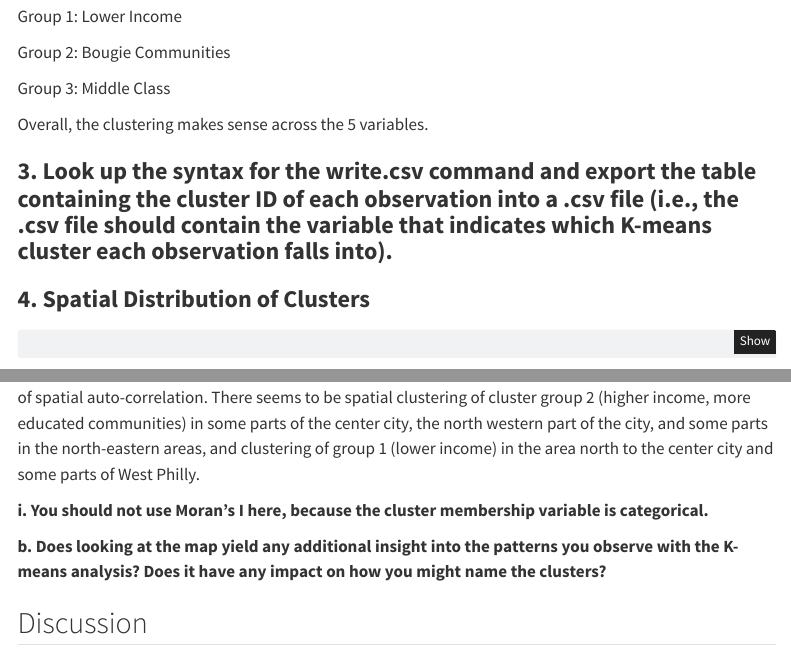
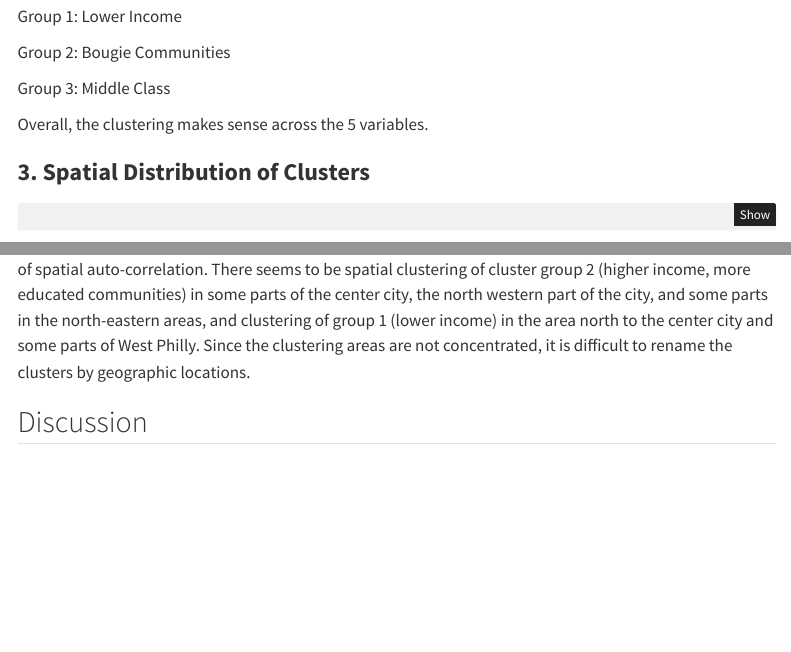
Before and after one commit to nlebovits/musa-500-hmwk-5, a Quarto document (musa-500-hmwk-5.qmd): the page in a window 1100 px wide, from 4000 px down before the commit and from 4040 px down after it, so that both start at the same text, and a second part further down, joined at a grey line. Rendered offline with R 4.5, knitr and Pandoc in place of Quarto, with nearby package versions; some code elsewhere in the file could not run offline; menus at the side of the page are left out.

Commit message:
Update musa-500-hmwk-5.qmd

````diff
--- a/musa-500-hmwk-5.qmd
+++ b/musa-500-hmwk-5.qmd
@@ -141,9 +143,7 @@ Group 3: Middle Class
 
 Overall, the clustering makes sense across the 5 variables.
 
-### **3. Look up the syntax for the write.csv command and export the table containing the cluster ID of each observation into a .csv file (i.e., the .csv file should contain the variable that indicates which K-means cluster each observation falls into).**
-
-### **4. Spatial Distribution of Clusters**
+### **3. Spatial Distribution of Clusters**
 
 ```{r scree plot}
 
@@ -161,11 +161,7 @@ plot(regression_cluster)
 
 ```
 
-By plotting the three cluster groups on 5 variables on a map (as shown above), we can see some patterns of spatial auto-correlation. There seems to be spatial clustering of cluster group 2 (higher income, more educated communities) in some parts of the center city, the north western part of the city, and some parts in the north-eastern areas, and clustering of group 1 (lower income) in the area north to the center city and some parts of West Philly.
-
-**i. You should not use Moran's I here, because the cluster membership variable is categorical.**
-
-**b. Does looking at the map yield any additional insight into the patterns you observe with the K-means analysis? Does it have any impact on how you might name the clusters?**
+By plotting the three cluster groups on 5 variables on a map (as shown above), we can see some patterns of spatial auto-correlation. There seems to be spatial clustering of cluster group 2 (higher income, more educated communities) in some parts of the center city, the north western part of the city, and some parts in the north-eastern areas, and clustering of group 1 (lower income) in the area north to the center city and some parts of West Philly. Since the clustering areas are not concentrated, it is difficult to rename the clusters by geographic locations.
 
 ## Discussion
 
````
Also changed, not shown: musa-500-hmwk-5.qmd (2 more changed lines).
